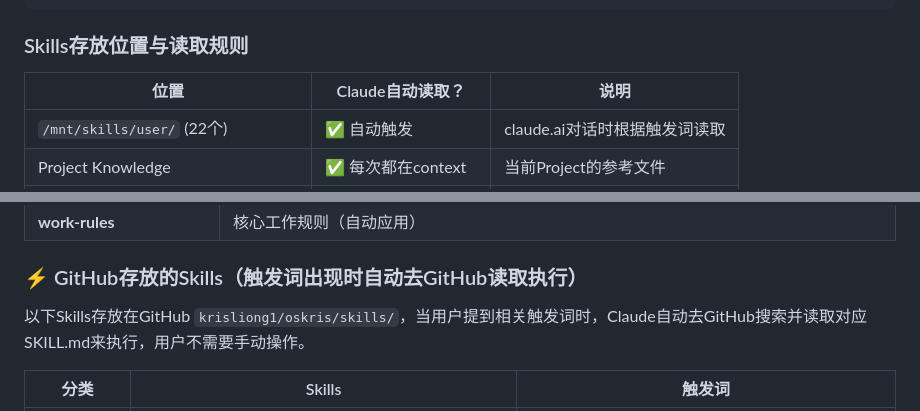
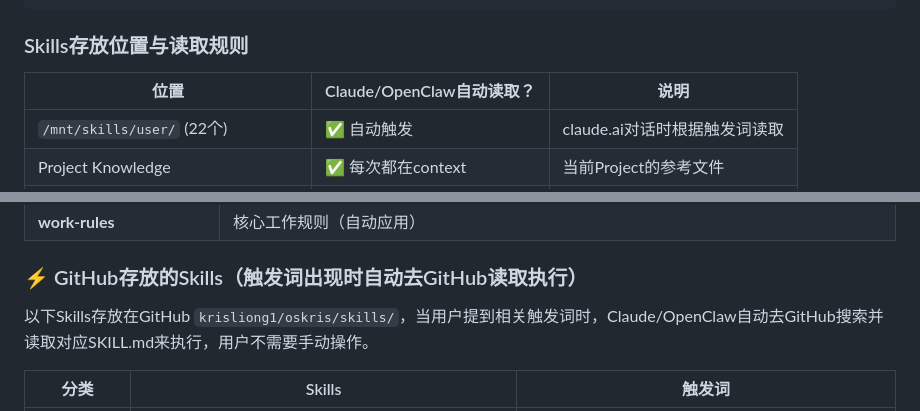
Before and after one commit to krisliong1/oskris, a Markdown page: notes/memory/project-config.md, 2 parts joined by grey strips. Rendered like a GitHub page.

```diff
--- a/notes/memory/project-config.md
+++ b/notes/memory/project-config.md
@@ -427,7 +427,7 @@ skill-name/
 
 ### Skills存放位置与读取规则
 
-| 位置 | Claude自动读取？ | 说明 |
+| 位置 | Claude/OpenClaw自动读取？ | 说明 |
 |------|-----------------|------|
 | `/mnt/skills/user/` (22个) | ✅ 自动触发 | claude.ai对话时根据触发词读取 |
 | Project Knowledge | ✅ 每次都在context | 当前Project的参考文件 |
@@ -469,7 +469,7 @@ skill-name/
 
 ### ⚡ GitHub存放的Skills（触发词出现时自动去GitHub读取执行）
 
-以下Skills存放在GitHub `krisliong1/oskris/skills/`，当用户提到相关触发词时，Claude自动去GitHub搜索并读取对应SKILL.md来执行，用户不需要手动操作。
+以下Skills存放在GitHub `krisliong1/oskris/skills/`，当用户提到相关触发词时，Claude/OpenClaw自动去GitHub搜索并读取对应SKILL.md来执行，用户不需要手动操作。
 
 | 分类 | Skills | 触发词 |
 |------|--------|--------|
```
Also changed, not shown: other parts of notes/memory/project-config.md (+4 -4 lines).
